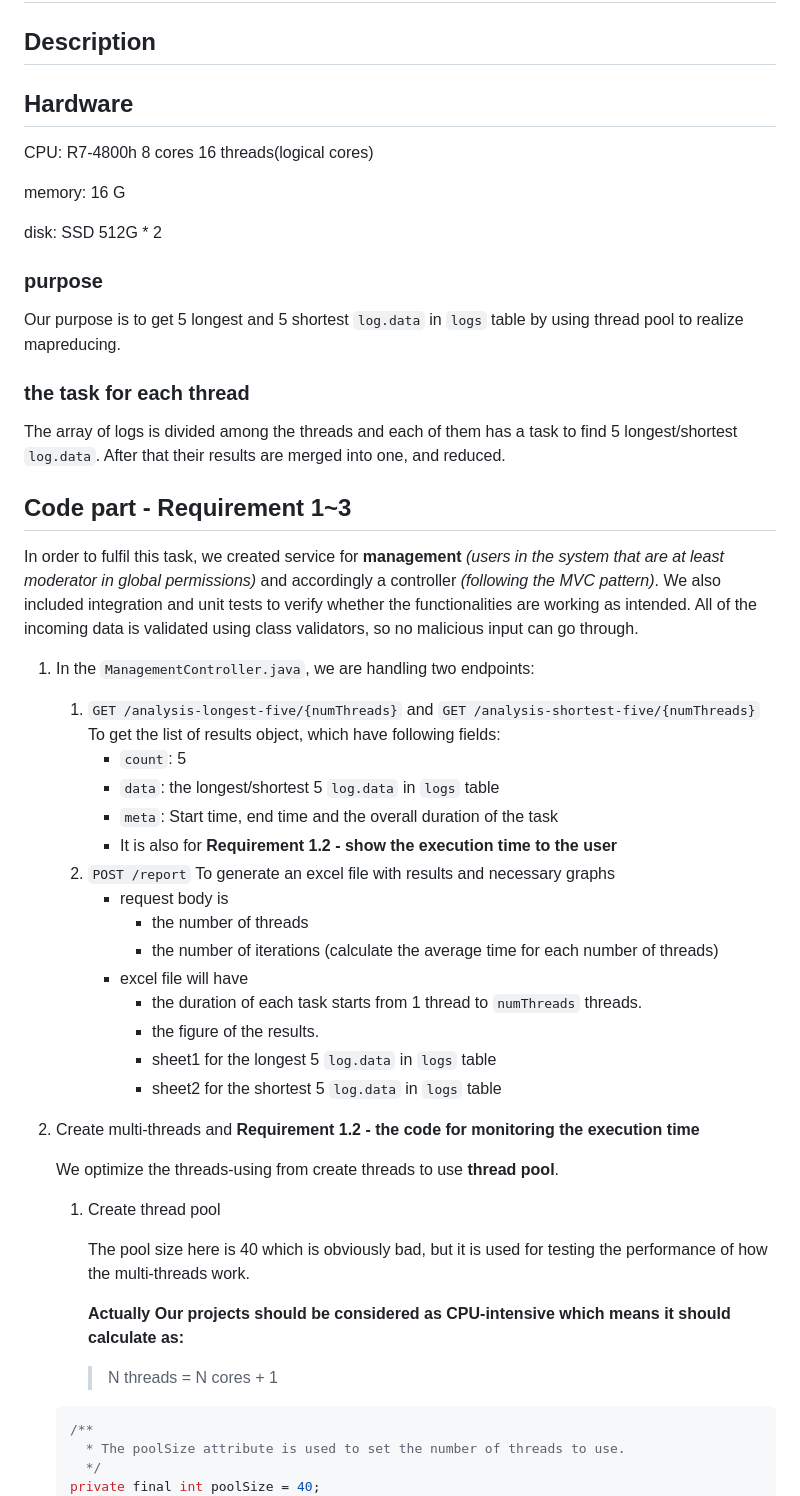
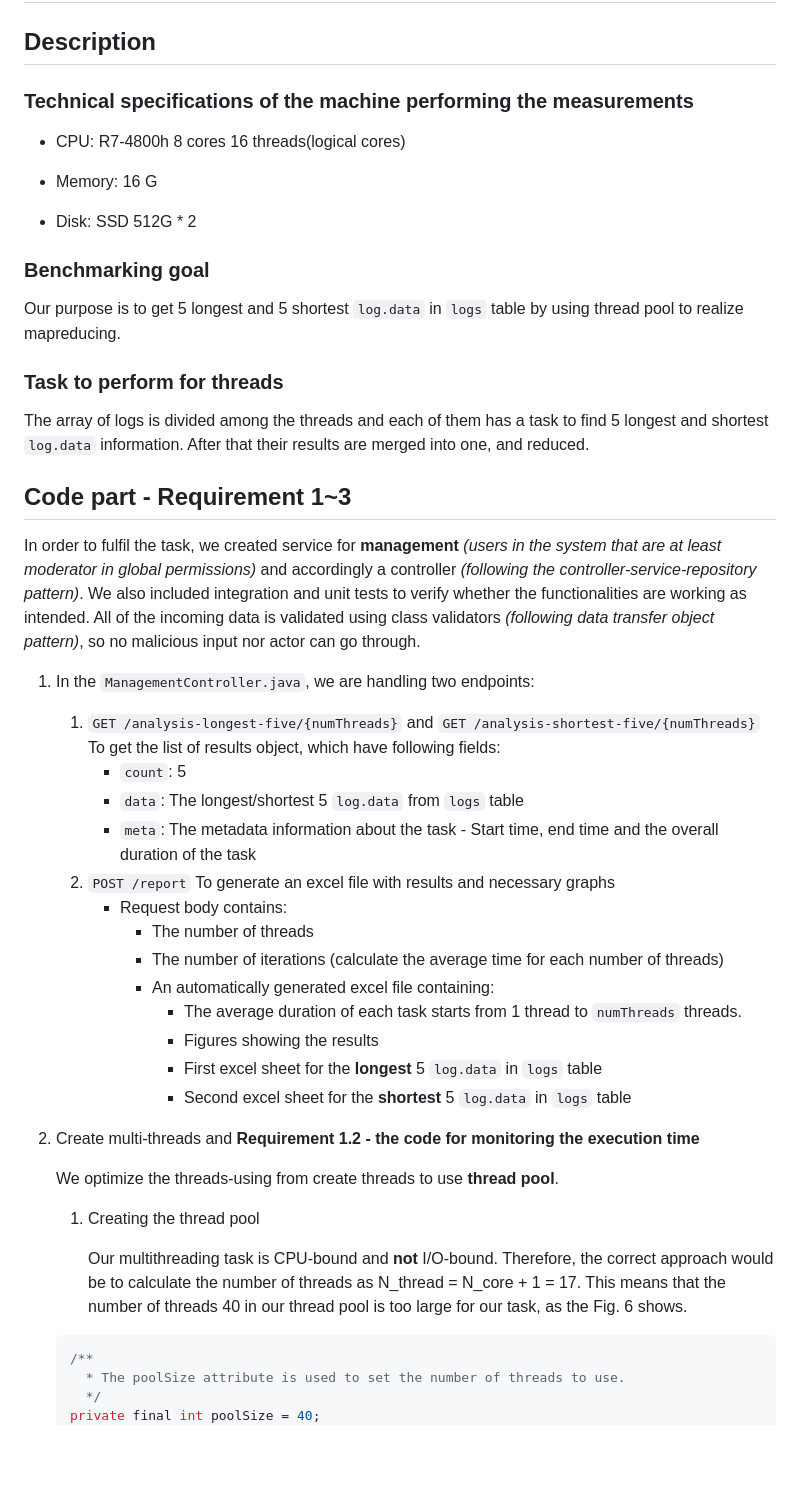
Before and after one commit to DuGuYifei/SSO, a Markdown page: documents/Lab4-Conclusions.md, the part around one of its changes. Drawn GitHub-style; blank space fills up the shorter version.

Commit message:
#42 Complement the report with values and conclusions

````diff
--- a/documents/Lab4-Conclusions.md
+++ b/documents/Lab4-Conclusions.md
@@ -2,54 +2,49 @@
 
 ## Description
 
-## Hardware
+### Technical specifications of the machine performing the measurements
 
-CPU: R7-4800h 8 cores 16 threads(logical cores)
+-   CPU: R7-4800h 8 cores 16 threads(logical cores)
 
-memory: 16 G
+-   Memory: 16 G
 
-disk: SSD 512G * 2
+-   Disk: SSD 512G \* 2
 
-### purpose
+### Benchmarking goal
 
 Our purpose is to get 5 longest and 5 shortest `log.data` in `logs` table by using thread pool to realize mapreducing.
 
-### the task for each thread
+### Task to perform for threads
 
-The array of logs is divided among the threads and each of them has a task to find 5 longest/shortest `log.data`. After that their results are merged into one, and reduced.
+The array of logs is divided among the threads and each of them has a task to find 5 longest and shortest `log.data` information. After that their results are merged into one, and reduced.
 
 ## Code part - Requirement 1~3
 
-In order to fulfil this task, we created service for **management** _(users in the system that are at least moderator in global permissions)_ and accordingly a controller _(following the MVC pattern)_. We also included integration and unit tests to verify whether the functionalities are working as intended. All of the incoming data is validated using class validators, so no malicious input can go through.
+In order to fulfil the task, we created service for **management** _(users in the system that are at least moderator in global permissions)_ and accordingly a controller _(following the controller-service-repository pattern)_. We also included integration and unit tests to verify whether the functionalities are working as intended. All of the incoming data is validated using class validators _(following data transfer object pattern)_, so no malicious input nor actor can go through.
 
 1. In the `ManagementController.java`, we are handling two endpoints:
 
     1. `GET /analysis-longest-five/{numThreads}` and `GET /analysis-shortest-five/{numThreads}` To get the list of results object, which have following fields:
         - `count`: 5
-        - `data`: the longest/shortest 5 `log.data` in `logs` table
-        - `meta`: Start time, end time and the overall duration of the task
-        - It is also for **Requirement 1.2 - show the execution time to the user**
+        - `data`: The longest/shortest 5 `log.data` from `logs` table
+        - `meta`: The metadata information about the task - Start time, end time and the overall duration of the task
     2. `POST /report` To generate an excel file with results and necessary graphs
-        - request body is
-            - the number of threads
-            - the number of iterations (calculate the average time for each number of threads)
-        - excel file will have
-            - the duration of each task starts from 1 thread to `numThreads` threads.
-            - the figure of the results.
-            - sheet1 for the longest 5 `log.data` in `logs` table
-            - sheet2 for the shortest 5 `log.data` in `logs` table
+        - Request body contains:
+            - The number of threads
+            - The number of iterations (calculate the average time for each number of threads)
+            - An automatically generated excel file containing:
+                - The average duration of each task starts from 1 thread to `numThreads` threads.
+                - Figures showing the results
+                - First excel sheet for the **longest** 5 `log.data` in `logs` table
+                - Second excel sheet for the **shortest** 5 `log.data` in `logs` table
 
 2. Create multi-threads and **Requirement 1.2 - the code for monitoring the execution time**
 
     We optimize the threads-using from create threads to use **thread pool**.
 
-    1. Create thread pool
+    1. Creating the thread pool
 
-        The pool size here is 40 which is obviously bad, but it is used for testing the performance of how the multi-threads work.
-
-        **Actually Our projects should be considered as CPU-intensive which means it should calculate as:**
-
-        > N threads = N cores + 1
+        Our multithreading task is CPU-bound and **not** I/O-bound. Therefore, the correct approach would be to calculate the number of threads as N_thread = N_core + 1 = 17. This means that the number of threads 40 in our thread pool is too large for our task, as the Fig. 6 shows.
 
     ```java
     /**
````
Also changed, not shown: other parts of documents/Lab4-Conclusions.md (+52 -45 lines).
